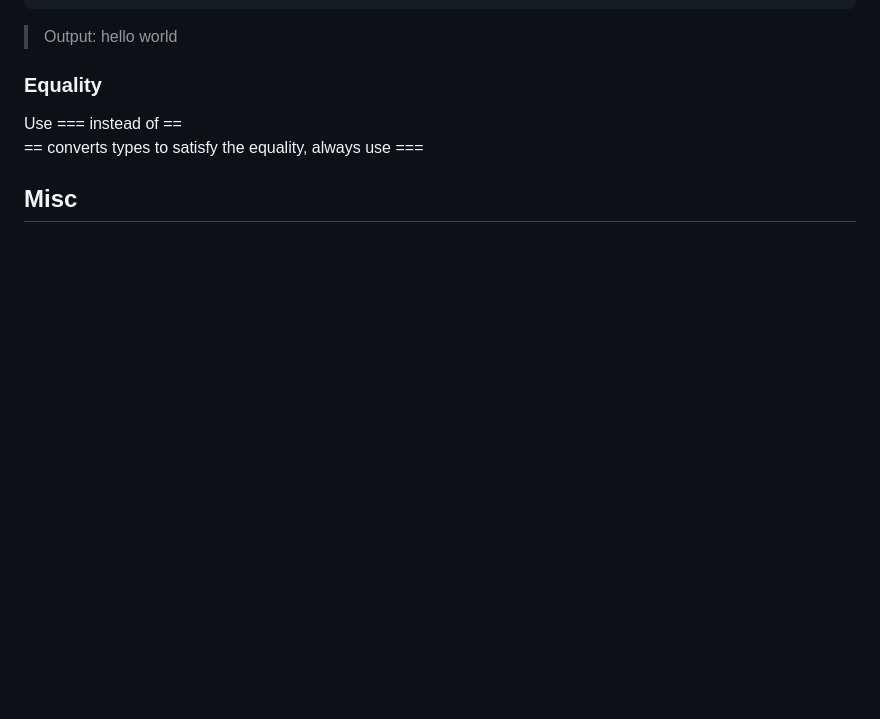
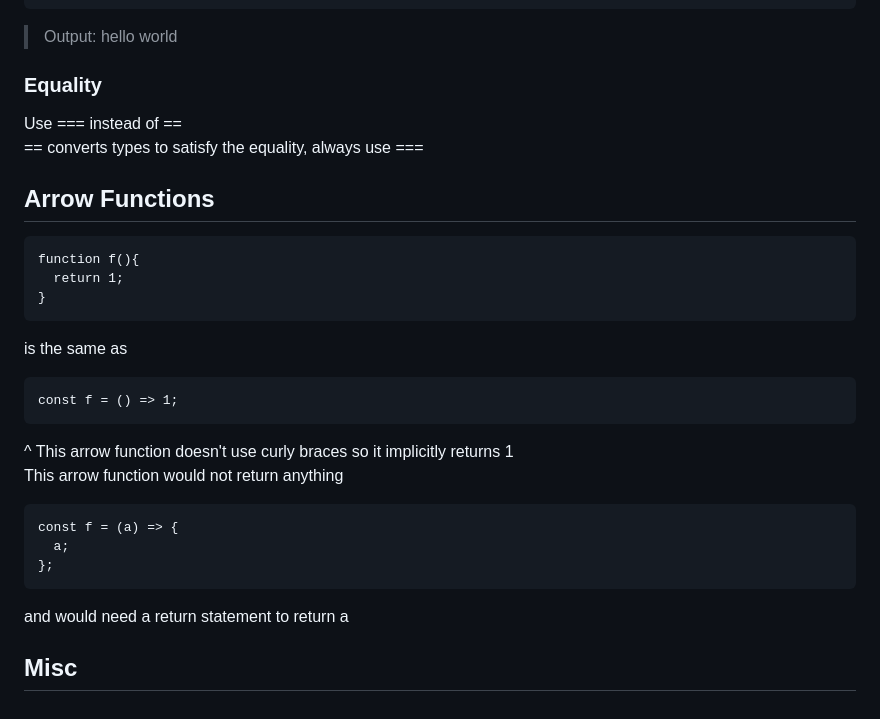
Before and after one commit to reesberrett/startup, a Markdown page: Notes.md, the part around the change. GitHub-like rendering; blank space fills up the shorter version.

````diff
--- a/Notes.md
+++ b/Notes.md
@@ -256,4 +256,25 @@ words.forEach((word => {
 Use === instead of ==
 == converts types to satisfy the equality, always use ===
 
+## Arrow Functions
+
+```
+function f(){
+  return 1;
+}
+```
+is the same as
+```
+const f = () => 1;
+```
+^ This arrow function doesn't use curly braces so it implicitly returns 1
+This arrow function would not return anything
+```
+const f = (a) => {
+  a;
+};
+```
+and would need a return statement to return a
+
+
 ## Misc
````
